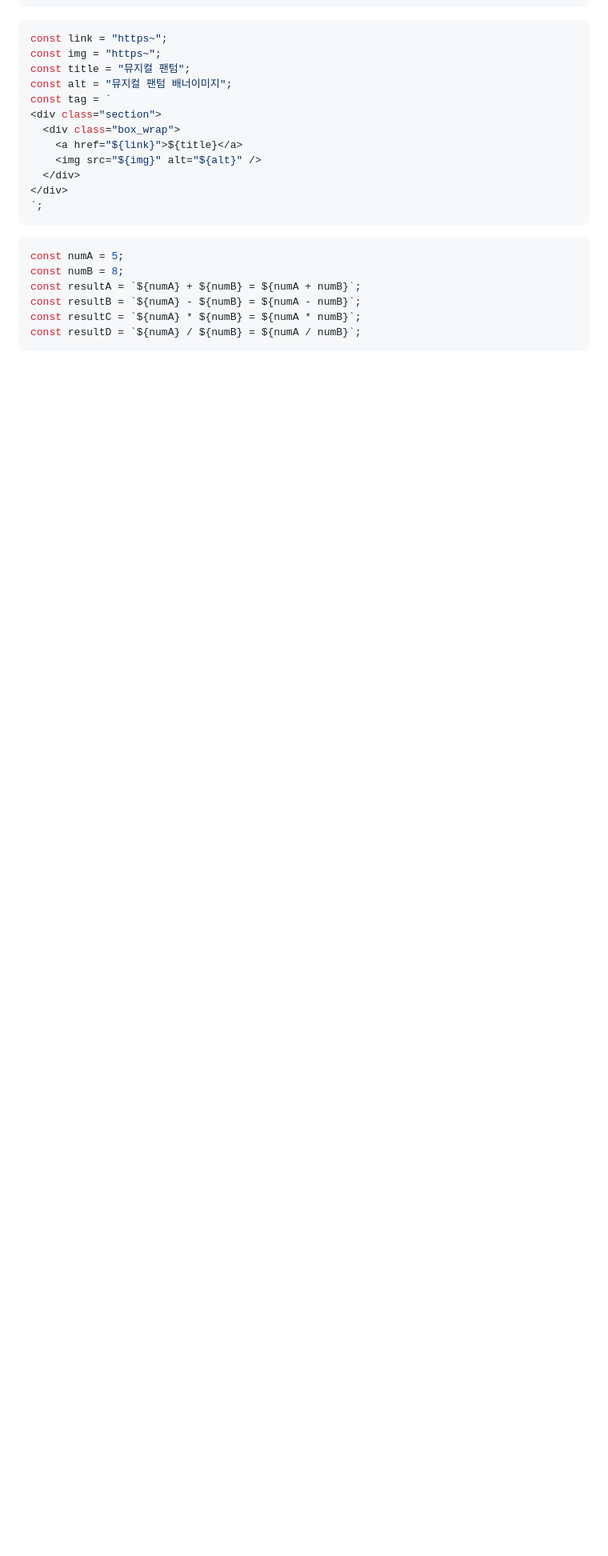
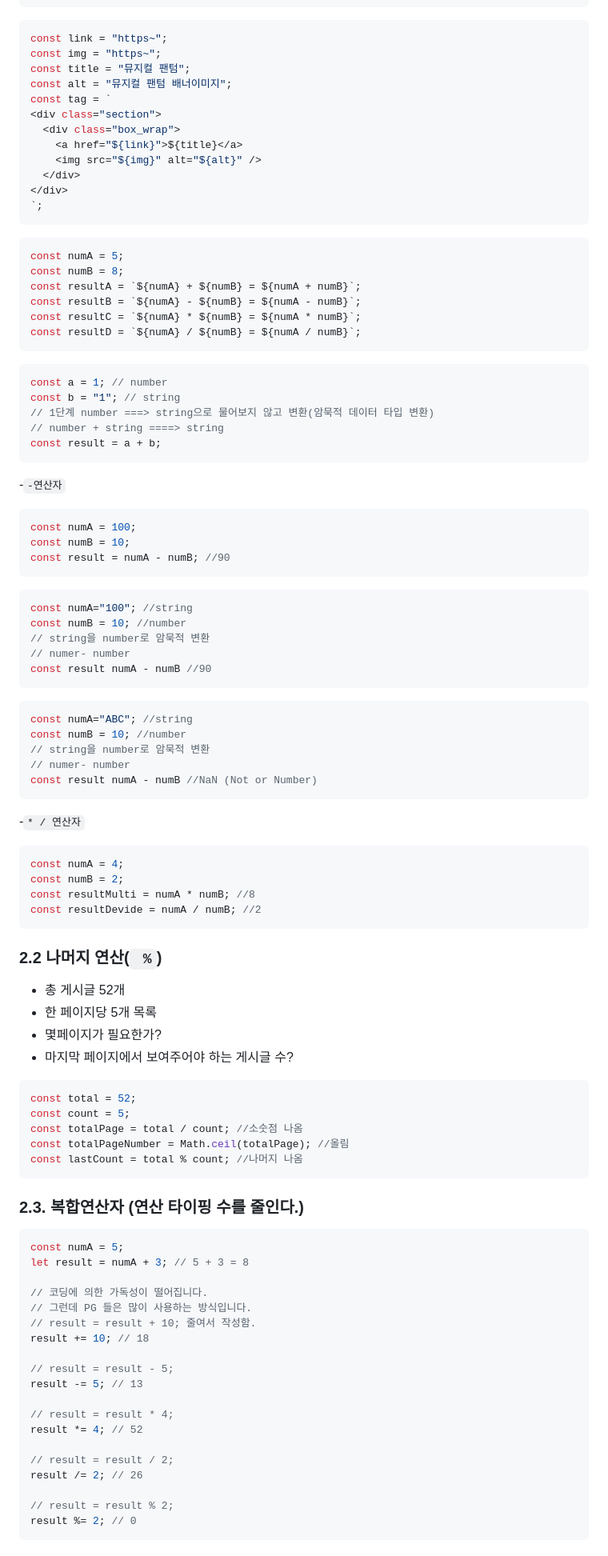
Before and after one commit to inha915/til_js, a Markdown page: README.md, the part around one of its changes. Shown at 80% size. Rendered like a GitHub page; blank space fills up the shorter version.

````diff
--- a/README.md
+++ b/README.md
@@ -665,3 +665,84 @@ const resultB = `${numA} - ${numB} = ${numA - numB}`;
 const resultC = `${numA} * ${numB} = ${numA * numB}`;
 const resultD = `${numA} / ${numB} = ${numA / numB}`;
 ```
+
+```js
+const a = 1; // number
+const b = "1"; // string
+// 1단계 number ===> string으로 물어보지 않고 변환(암묵적 데이터 타입 변환)
+// number + string ====> string
+const result = a + b;
+```
+
+-`-연산자`
+
+```js
+const numA = 100;
+const numB = 10;
+const result = numA - numB; //90
+```
+
+```js
+const numA="100"; //string
+const numB = 10; //number
+// string을 number로 암묵적 변환
+// numer- number
+const result numA - numB //90
+```
+
+```js
+const numA="ABC"; //string
+const numB = 10; //number
+// string을 number로 암묵적 변환
+// numer- number
+const result numA - numB //NaN (Not or Number)
+```
+
+-`* / 연산자`
+
+```js
+const numA = 4;
+const numB = 2;
+const resultMulti = numA * numB; //8
+const resultDevide = numA / numB; //2
+```
+
+### 2.2 나머지 연산(` %`)
+
+- 총 게시글 52개
+- 한 페이지당 5개 목록
+- 몇페이지가 필요한가?
+- 마지막 페이지에서 보여주어야 하는 게시글 수?
+
+```js
+const total = 52;
+const count = 5;
+const totalPage = total / count; //소숫점 나옴
+const totalPageNumber = Math.ceil(totalPage); //올림
+const lastCount = total % count; //나머지 나옴
+```
+
+### 2.3. 복합연산자 (연산 타이핑 수를 줄인다.)
+
+```js
+const numA = 5;
+let result = numA + 3; // 5 + 3 = 8
+
+// 코딩에 의한 가독성이 떨어집니다.
+// 그런데 PG 들은 많이 사용하는 방식입니다.
+// result = result + 10; 줄여서 작성함.
+result += 10; // 18
+
+// result = result - 5;
+result -= 5; // 13
+
+// result = result * 4;
+result *= 4; // 52
+
+// result = result / 2;
+result /= 2; // 26
+
+// result = result % 2;
+result %= 2; // 0
+```
+
````
Also changed, not shown: other parts of README.md (+229 -0 lines).
